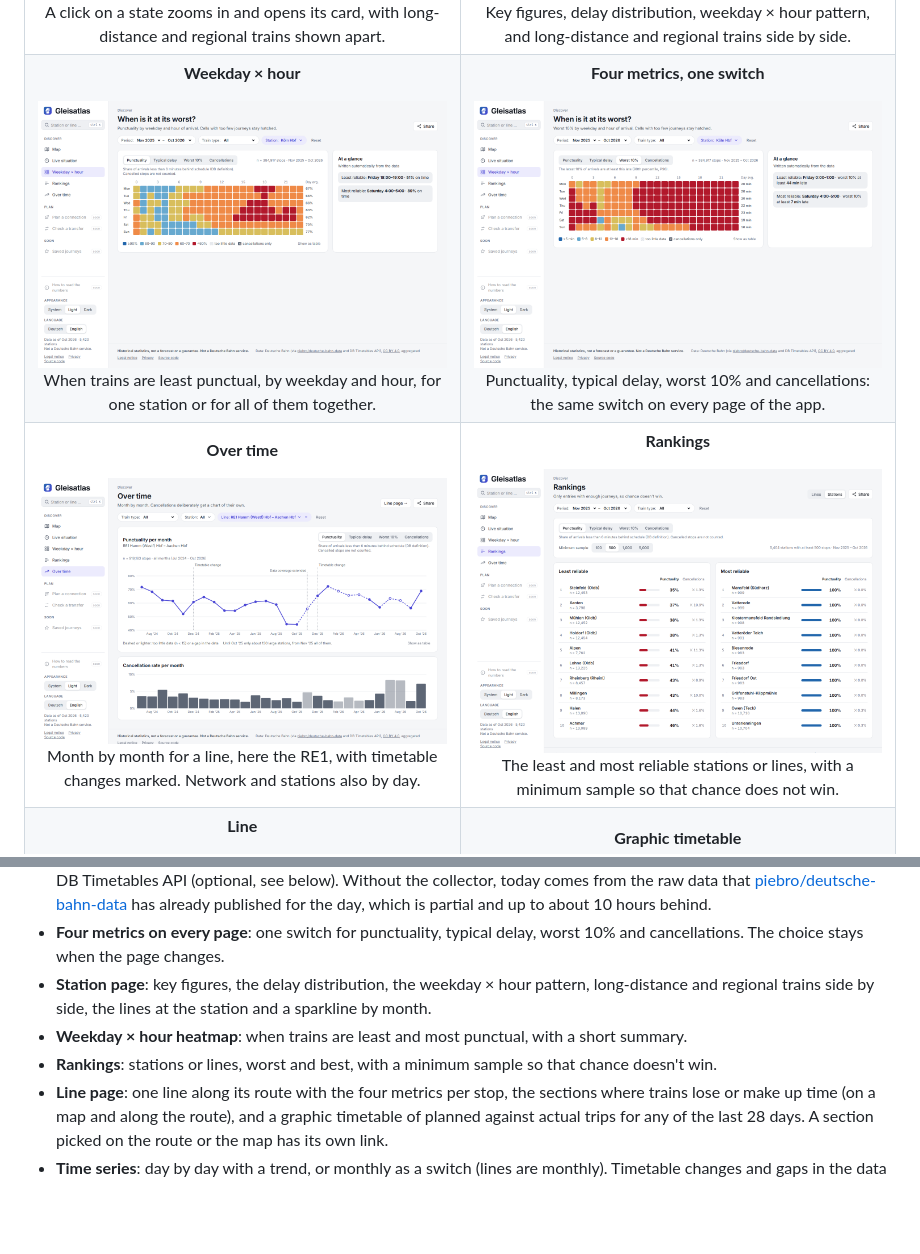
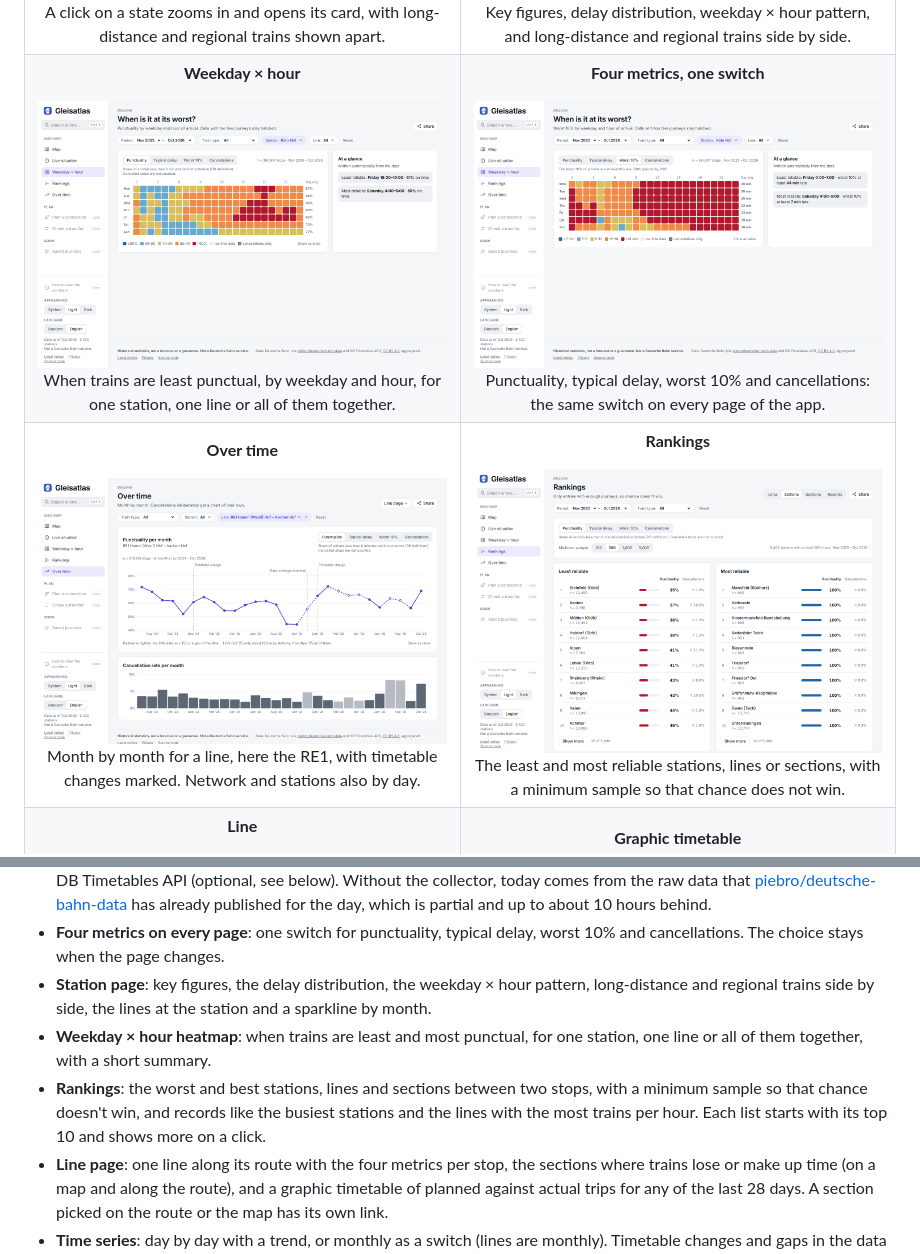
Before and after one commit to EliasK93/gleisatlas, a Markdown page: README.md, 2 parts joined by grey strips. Drawn GitHub-style; pictures changed too: docs/images/heatmap.png, docs/images/metrics.png, docs/images/rankings.png; blank space fills up the shorter version.

Commit message:
Docs: the README describes the newer Rankings and the heatmap's line filter, with three screenshots retaken
Co-Authored-By: Claude Opus 5.5 <noreply@anthropic.com>

```diff
--- a/README.md
+++ b/README.md
@@ -20,12 +20,12 @@ Built with Claude Code using test-driven development, planned milestones and rev
 <td align="center" valign="top" width="50%"><p><b>Station</b></p><img src="docs/images/station.png" width="100%" alt="Station page of Köln Hbf"><br>Key figures, delay distribution, weekday × hour pattern, and long-distance and regional trains side by side.</td>
 </tr>
 <tr>
-<td align="center" valign="top" width="50%"><p><b>Weekday × hour</b></p><img src="docs/images/heatmap.png" width="100%" alt="Heatmap of punctuality by weekday and hour at Köln Hbf"><br>When trains are least punctual, by weekday and hour, for one station or for all of them together.</td>
+<td align="center" valign="top" width="50%"><p><b>Weekday × hour</b></p><img src="docs/images/heatmap.png" width="100%" alt="Heatmap of punctuality by weekday and hour at Köln Hbf"><br>When trains are least punctual, by weekday and hour, for one station, one line or all of them together.</td>
 <td align="center" valign="top" width="50%"><p><b>Four metrics, one switch</b></p><img src="docs/images/metrics.png" width="100%" alt="Heatmap of the worst 10% by weekday and hour at Köln Hbf with the metric switch and its explanation line"><br>Punctuality, typical delay, worst 10% and cancellations: the same switch on every page of the app.</td>
 </tr>
 <tr>
 <td align="center" valign="top" width="50%"><p><b>Over time</b></p><img src="docs/images/zeitverlauf.png" width="100%" alt="Monthly punctuality and cancellation rate of the RE1"><br>Month by month for a line, here the RE1, with timetable changes marked. Network and stations also by day.</td>
-<td align="center" valign="top" width="50%"><p><b>Rankings</b></p><img src="docs/images/rankings.png" width="100%" alt="Rankings of the least and most reliable stations"><br>The least and most reliable stations or lines, with a minimum sample so that chance does not win.</td>
+<td align="center" valign="top" width="50%"><p><b>Rankings</b></p><img src="docs/images/rankings.png" width="100%" alt="Rankings of the least and most reliable stations"><br>The least and most reliable stations, lines or sections, with a minimum sample so that chance does not win.</td>
 </tr>
 <tr>
 <td align="center" valign="top" width="50%"><p><b>Line</b></p><img src="docs/images/line.png" width="100%" alt="Line page of the RE57 with its key figures, the route and a map of its sections"><br>One line along its route, here the RE57: each section between two stops coloured by where trains lose or make up time.</td>
@@ -39,8 +39,8 @@ Built with Claude Code using test-driven development, planned milestones and rev
 - **Live situation**: the 131 large stations for one day, today so far against the same hours of the usual days (the same weekday over the 12 weeks before), or any past day back to 2024-07. The 16 federal states show their deviation from the usual as a card and an area, Germany as a card, every station as a dot. Today comes from its own collector for the DB Timetables API (optional, see below). Without the collector, today comes from the raw data that [piebro/deutsche-bahn-data](https://huggingface.co/datasets/piebro/deutsche-bahn-data) has already published for the day, which is partial and up to about 10 hours behind.
 - **Four metrics on every page**: one switch for punctuality, typical delay, worst 10% and cancellations. The choice stays when the page changes.
 - **Station page**: key figures, the delay distribution, the weekday × hour pattern, long-distance and regional trains side by side, the lines at the station and a sparkline by month.
-- **Weekday × hour heatmap**: when trains are least and most punctual, with a short summary.
-- **Rankings**: stations or lines, worst and best, with a minimum sample so that chance doesn't win.
+- **Weekday × hour heatmap**: when trains are least and most punctual, for one station, one line or all of them together, with a short summary.
+- **Rankings**: the worst and best stations, lines and sections between two stops, with a minimum sample so that chance doesn't win, and records like the busiest stations and the lines with the most trains per hour. Each list starts with its top 10 and shows more on a click.
 - **Line page**: one line along its route with the four metrics per stop, the sections where trains lose or make up time (on a map and along the route), and a graphic timetable of planned against actual trips for any of the last 28 days. A section picked on the route or the map has its own link.
 - **Time series**: day by day with a trend, or monthly as a switch (lines are monthly). Timetable changes and gaps in the data are marked.
 - **Filters in the URL**: period, category (regional or long-distance), station and metric live in the link, so a shared link opens the same view.
```
